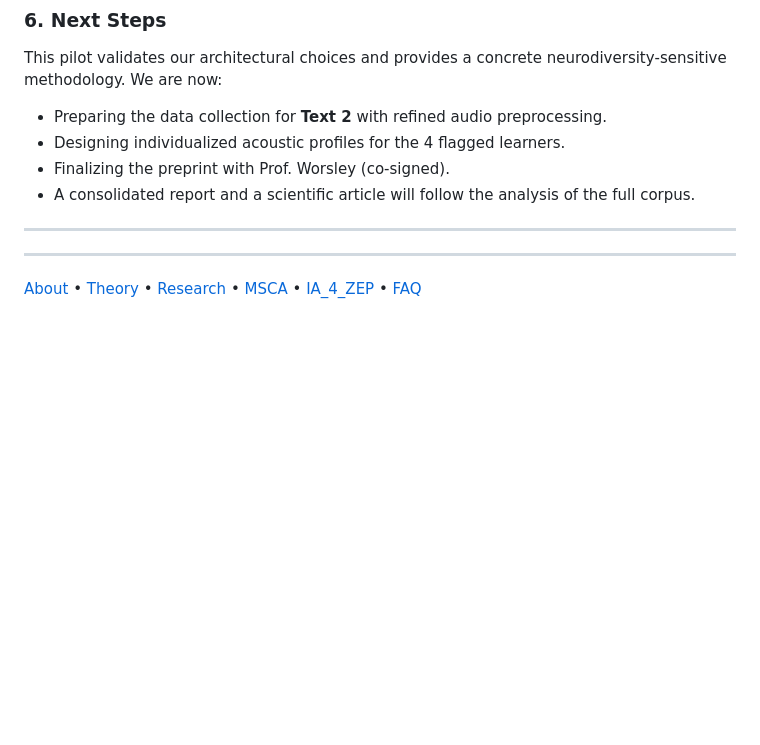
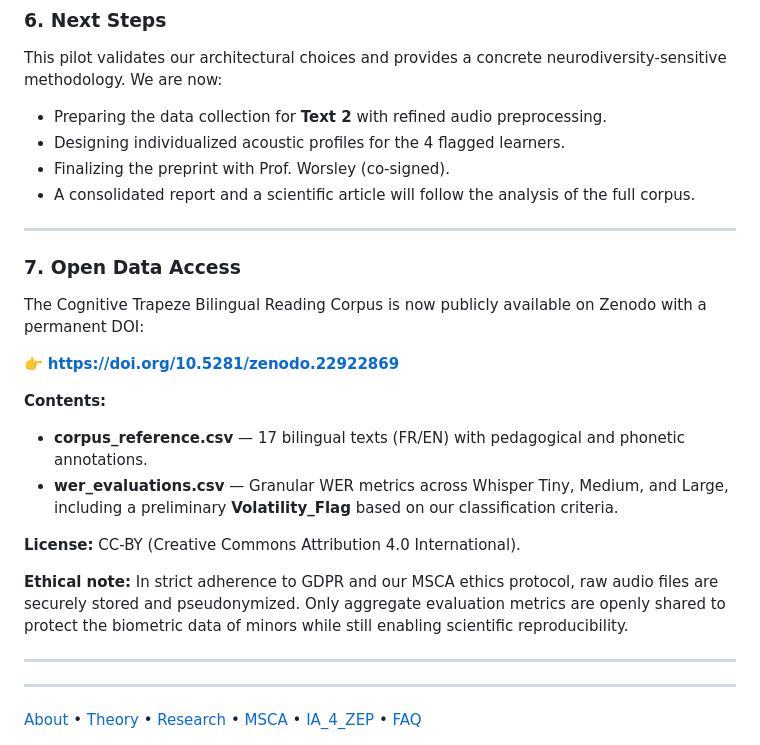
Before and after one commit to ntsama/ntsama.github.io, a Markdown page: asr-pilot.md, the part around the change. Drawn GitHub-style; blank space fills up the shorter version.

Commit message:
Add Open Data Access section to asr-pilot.md
Added section on Open Data Access for the Cognitive Trapeze Bilingual Reading Corpus, including details on availability, contents, license, and ethical considerations.

```diff
--- a/asr-pilot.md
+++ b/asr-pilot.md
@@ -87,6 +87,22 @@ This pilot validates our architectural choices and provides a concrete neurodive
 - A consolidated report and a scientific article will follow the analysis of the full corpus.
 ---
 
+### 7. Open Data Access
+
+The Cognitive Trapeze Bilingual Reading Corpus is now publicly available on Zenodo with a permanent DOI:
+
+👉 **[https://doi.org/10.5281/zenodo.22922869](https://doi.org/10.5281/zenodo.22922869)**
+
+**Contents:**
+- **corpus_reference.csv** — 17 bilingual texts (FR/EN) with pedagogical and phonetic annotations.
+- **wer_evaluations.csv** — Granular WER metrics across Whisper Tiny, Medium, and Large, including a preliminary **Volatility_Flag** based on our classification criteria.
+
+**License:** CC-BY (Creative Commons Attribution 4.0 International).
+
+**Ethical note:** In strict adherence to GDPR and our MSCA ethics protocol, raw audio files are securely stored and pseudonymized. Only aggregate evaluation metrics are openly shared to protect the biometric data of minors while still enabling scientific reproducibility.
+
+---
+
 <hr style="margin-top:40px;">
 
 <div style="text-align:center; font-size:0.85rem; opacity:0.85;">
```
